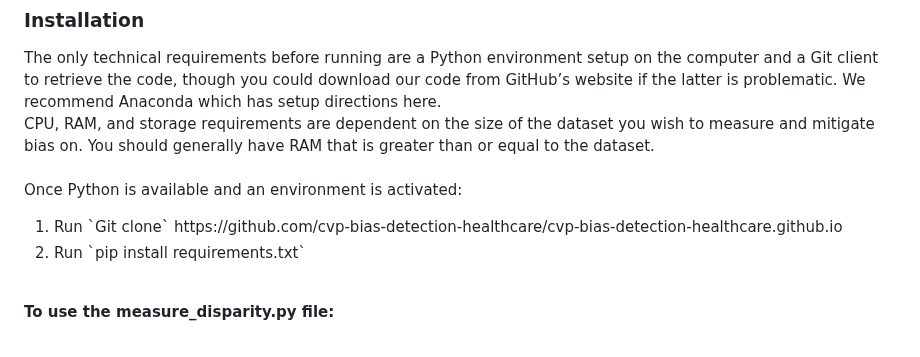
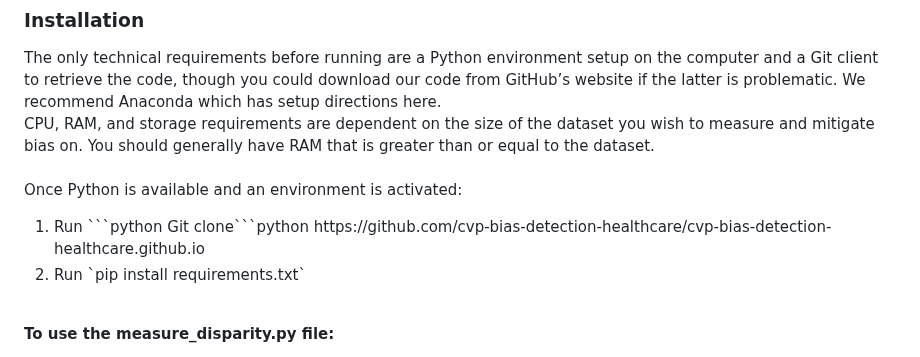
Before and after one commit to cvp-bias-detection-healthcare/cvp-bias-detection-healthcare.github.io, a Markdown page: README.md, the part around the change. GitHub-like rendering.

````diff
--- a/README.md
+++ b/README.md
@@ -98,7 +98,7 @@ RAM that is greater than or equal to the dataset. <br>
 Once Python is available and an environment is activated:
 <br />
 <ol>
-  <li> Run `Git clone` https://github.com/cvp-bias-detection-healthcare/cvp-bias-detection-healthcare.github.io
+  <li> Run ```python Git clone```python  https://github.com/cvp-bias-detection-healthcare/cvp-bias-detection-healthcare.github.io
     </li>
   <li> Run `pip install requirements.txt` </li>
  </ol>
````
